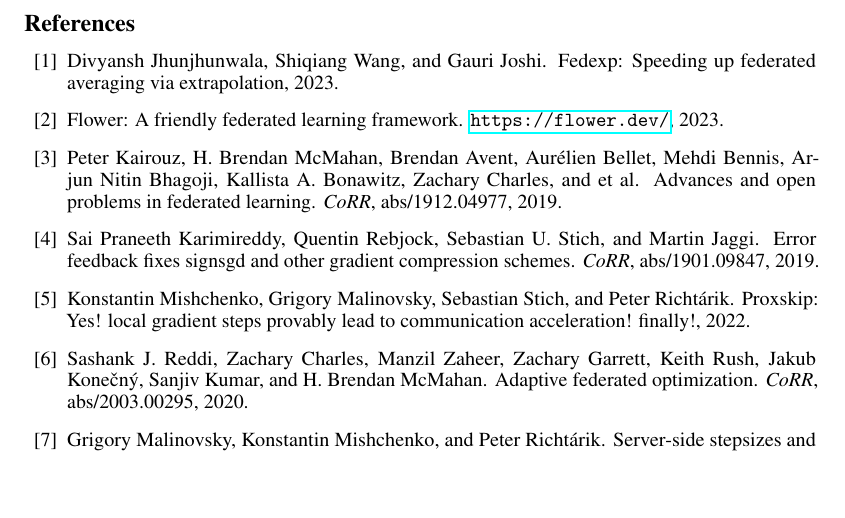
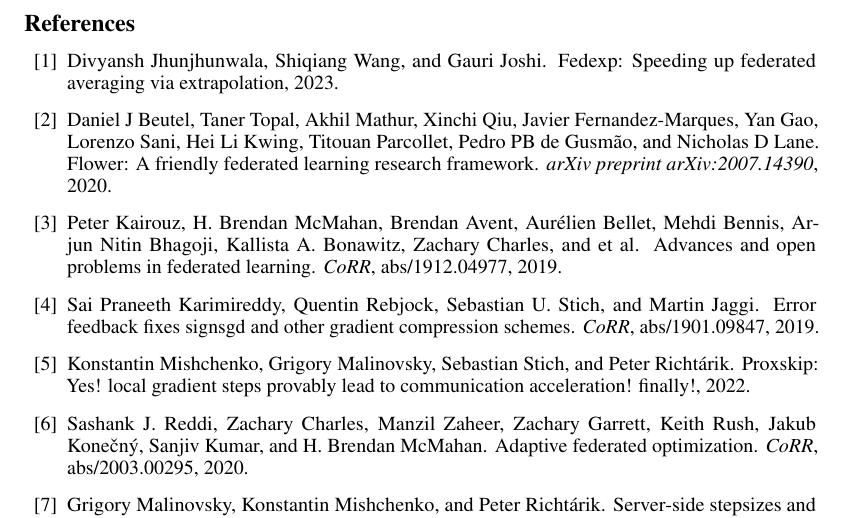
Before and after one commit to Tbeakl/federatedLearningProjectWriteUp, a LaTeX paper (neurips_2020.tex, which reads refs.bib): part of page 9 of 9, cut so that both start at the same text, the shorter picture padded with empty space. Compiled offline with pdfLaTeX.

Commit message:
Updates from Overleaf

```diff
--- a/refs.bib
+++ b/refs.bib
@@ -9,7 +9,3 @@
   copyright = {arXiv.org perpetual, non-exclusive license}
 }
 
-
-@MISC{flower,
-title = "Flower: A Friendly Federated Learning Framework",
-year = "2023",
@@ -18,3 +13,8 @@
+  title={Flower: A Friendly Federated Learning Research Framework},
+  author={Beutel, Daniel J and Topal, Taner and Mathur, Akhil and Qiu, Xinchi and Fernandez-Marques, Javier and Gao, Yan and Sani, Lorenzo and Kwing, Hei Li and Parcollet, Titouan and Gusmão, Pedro PB de and Lane, Nicholas D},
+  journal={arXiv preprint arXiv:2007.14390},
+  year={2020}
+}
 
 @article{FewerClientsWorseBehaviour,
   author    = {Peter Kairouz and
```
Also changed, not shown: neurips_2020.tex (+1 -1 lines), refs.bib (3 more changed lines).
